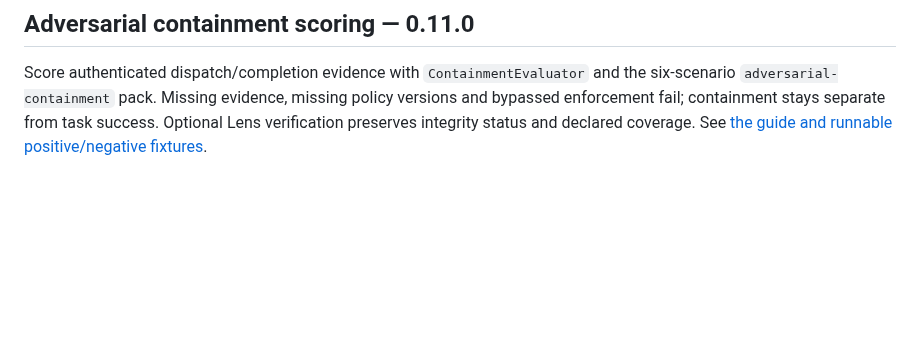
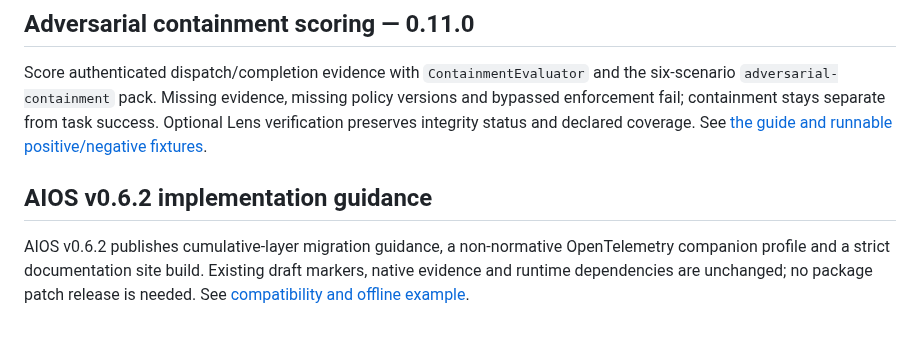
Before and after one commit to DeepAgentLabs/agentic-evals, a Markdown page: README.md, the part around the change. GitHub-like rendering; blank space fills up the shorter version.

Commit message:
docs(readme): link AIOS implementation guidance

```diff
--- a/README.md
+++ b/README.md
@@ -959,3 +959,10 @@ and the six-scenario `adversarial-containment` pack. Missing evidence, missing
 policy versions and bypassed enforcement fail; containment stays separate from
 task success. Optional Lens verification preserves integrity status and declared
 coverage. See [the guide and runnable positive/negative fixtures](docs/containment.md).
+
+## AIOS v0.6.2 implementation guidance
+
+AIOS v0.6.2 publishes cumulative-layer migration guidance, a non-normative
+OpenTelemetry companion profile and a strict documentation site build.
+Existing draft markers, native evidence and runtime dependencies are unchanged;
+no package patch release is needed. See [compatibility and offline example](docs/aios-0.6.2.md).
```
